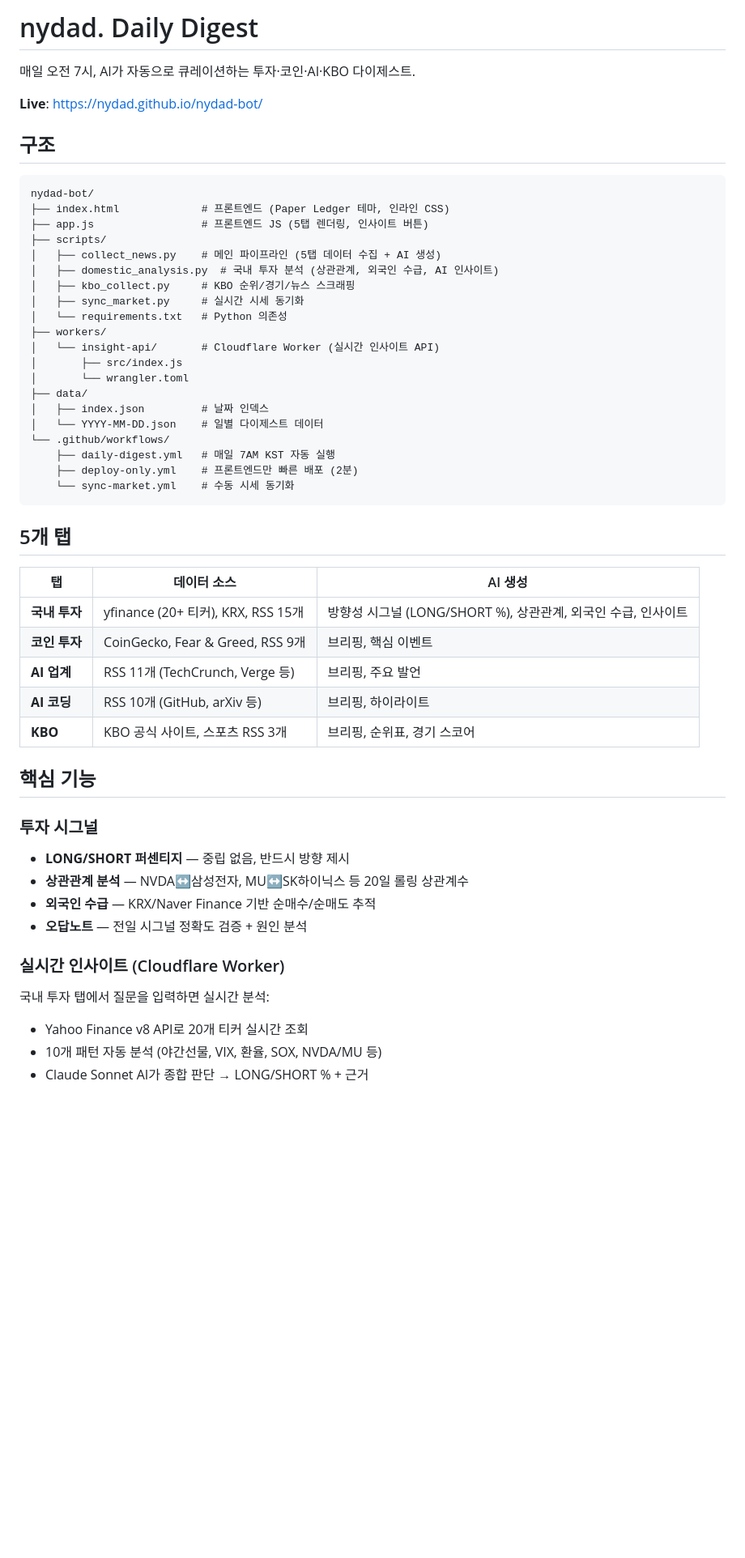
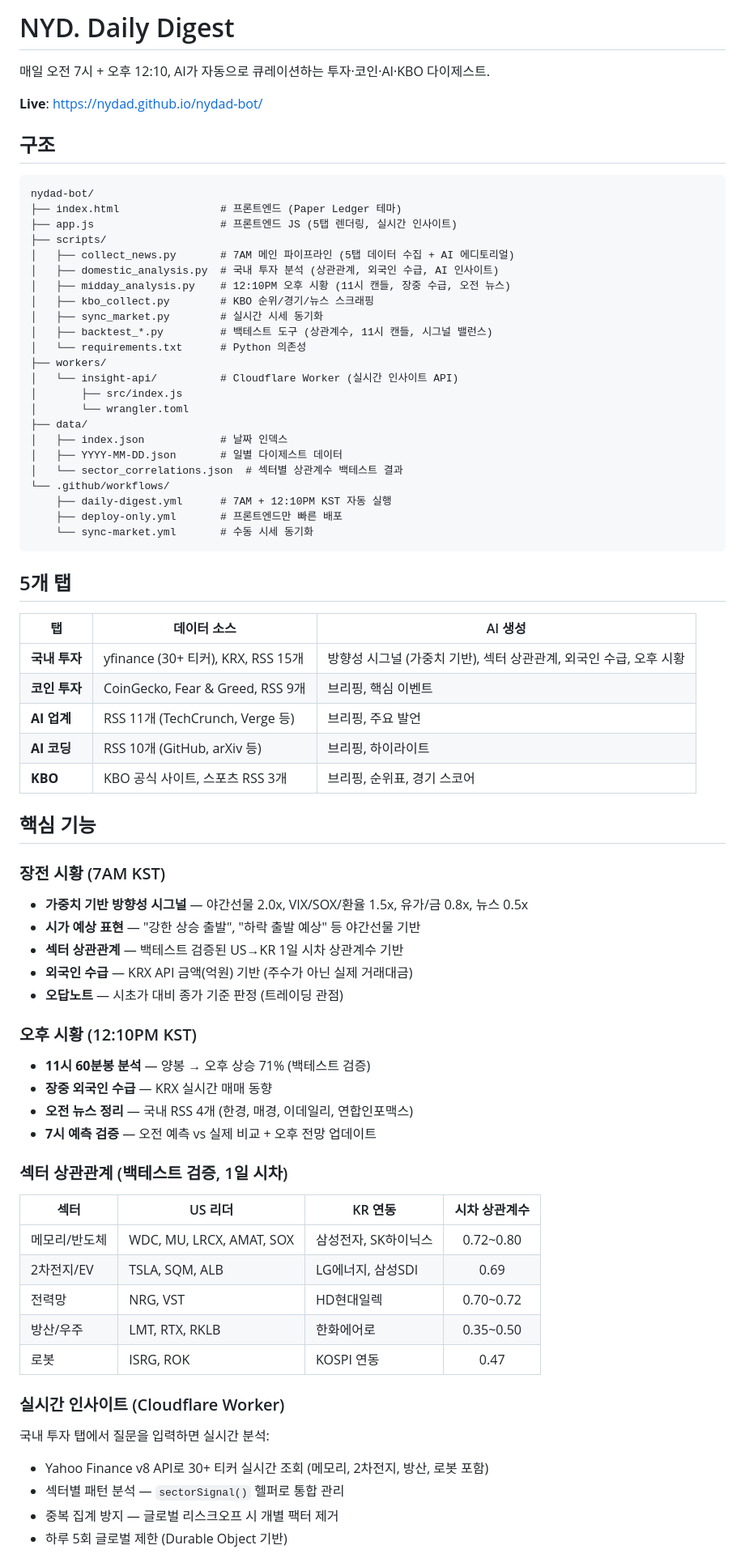
Before and after one commit to nydad/nydad-bot, a Markdown page: README.md, the part around one of its changes. Shown at 81% size. Drawn GitHub-style; blank space fills up the shorter version.

````diff
--- a/README.md
+++ b/README.md
@@ -1,6 +1,6 @@
-# nydad. Daily Digest
+# NYD. Daily Digest
 
-매일 오전 7시, AI가 자동으로 큐레이션하는 투자·코인·AI·KBO 다이제스트.
+매일 오전 7시 + 오후 12:10, AI가 자동으로 큐레이션하는 투자·코인·AI·KBO 다이제스트.
 
 **Live**: https://nydad.github.io/nydad-bot/
 
@@ -8,32 +8,35 @@
 
 ```
 nydad-bot/
-├── index.html             # 프론트엔드 (Paper Ledger 테마, 인라인 CSS)
-├── app.js                 # 프론트엔드 JS (5탭 렌더링, 인사이트 버튼)
+├── index.html                # 프론트엔드 (Paper Ledger 테마)
+├── app.js                    # 프론트엔드 JS (5탭 렌더링, 실시간 인사이트)
 ├── scripts/
-│   ├── collect_news.py    # 메인 파이프라인 (5탭 데이터 수집 + AI 생성)
+│   ├── collect_news.py       # 7AM 메인 파이프라인 (5탭 데이터 수집 + AI 에디토리얼)
 │   ├── domestic_analysis.py  # 국내 투자 분석 (상관관계, 외국인 수급, AI 인사이트)
-│   ├── kbo_collect.py     # KBO 순위/경기/뉴스 스크래핑
-│   ├── sync_market.py     # 실시간 시세 동기화
-│   └── requirements.txt   # Python 의존성
+│   ├── midday_analysis.py    # 12:10PM 오후 시황 (11시 캔들, 장중 수급, 오전 뉴스)
+│   ├── kbo_collect.py        # KBO 순위/경기/뉴스 스크래핑
+│   ├── sync_market.py        # 실시간 시세 동기화
+│   ├── backtest_*.py         # 백테스트 도구 (상관계수, 11시 캔들, 시그널 밸런스)
+│   └── requirements.txt      # Python 의존성
 ├── workers/
-│   └── insight-api/       # Cloudflare Worker (실시간 인사이트 API)
+│   └── insight-api/          # Cloudflare Worker (실시간 인사이트 API)
 │       ├── src/index.js
 │       └── wrangler.toml
 ├── data/
-│   ├── index.json         # 날짜 인덱스
-│   └── YYYY-MM-DD.json    # 일별 다이제스트 데이터
+│   ├── index.json            # 날짜 인덱스
+│   ├── YYYY-MM-DD.json       # 일별 다이제스트 데이터
+│   └── sector_correlations.json  # 섹터별 상관계수 백테스트 결과
 └── .github/workflows/
-    ├── daily-digest.yml   # 매일 7AM KST 자동 실행
-    ├── deploy-only.yml    # 프론트엔드만 빠른 배포 (2분)
-    └── sync-market.yml    # 수동 시세 동기화
+    ├── daily-digest.yml      # 7AM + 12:10PM KST 자동 실행
+    ├── deploy-only.yml       # 프론트엔드만 빠른 배포
+    └── sync-market.yml       # 수동 시세 동기화
 ```
 
 ## 5개 탭
 
 | 탭 | 데이터 소스 | AI 생성 |
 |----|------------|---------|
-| **국내 투자** | yfinance (20+ 티커), KRX, RSS 15개 | 방향성 시그널 (LONG/SHORT %), 상관관계, 외국인 수급, 인사이트 |
+| **국내 투자** | yfinance (30+ 티커), KRX, RSS 15개 | 방향성 시그널 (가중치 기반), 섹터 상관관계, 외국인 수급, 오후 시황 |
 | **코인 투자** | CoinGecko, Fear & Greed, RSS 9개 | 브리핑, 핵심 이벤트 |
 | **AI 업계** | RSS 11개 (TechCrunch, Verge 등) | 브리핑, 주요 발언 |
 | **AI 코딩** | RSS 10개 (GitHub, arXiv 등) | 브리핑, 하이라이트 |
@@ -41,15 +44,33 @@ nydad-bot/
 
 ## 핵심 기능
 
-### 투자 시그널
-- **LONG/SHORT 퍼센티지** — 중립 없음, 반드시 방향 제시
-- **상관관계 분석** — NVDA↔삼성전자, MU↔SK하이닉스 등 20일 롤링 상관계수
-- **외국인 수급** — KRX/Naver Finance 기반 순매수/순매도 추적
-- **오답노트** — 전일 시그널 정확도 검증 + 원인 분석
+### 장전 시황 (7AM KST)
+- **가중치 기반 방향성 시그널** — 야간선물 2.0x, VIX/SOX/환율 1.5x, 유가/금 0.8x, 뉴스 0.5x
+- **시가 예상 표현** — "강한 상승 출발", "하락 출발 예상" 등 야간선물 기반
+- **섹터 상관관계** — 백테스트 검증된 US→KR 1일 시차 상관계수 기반
+- **외국인 수급** — KRX API 금액(억원) 기반 (주수가 아닌 실제 거래대금)
+- **오답노트** — 시초가 대비 종가 기준 판정 (트레이딩 관점)
+
+### 오후 시황 (12:10PM KST)
+- **11시 60분봉 분석** — 양봉 → 오후 상승 71% (백테스트 검증)
+- **장중 외국인 수급** — KRX 실시간 매매 동향
+- **오전 뉴스 정리** — 국내 RSS 4개 (한경, 매경, 이데일리, 연합인포맥스)
+- **7시 예측 검증** — 오전 예측 vs 실제 비교 + 오후 전망 업데이트
+
+### 섹터 상관관계 (백테스트 검증, 1일 시차)
+
+| 섹터 | US 리더 | KR 연동 | 시차 상관계수 |
+|------|---------|---------|:---:|
+| 메모리/반도체 | WDC, MU, LRCX, AMAT, SOX | 삼성전자, SK하이닉스 | 0.72~0.80 |
+| 2차전지/EV | TSLA, SQM, ALB | LG에너지, 삼성SDI | 0.69 |
+| 전력망 | NRG, VST | HD현대일렉 | 0.70~0.72 |
+| 방산/우주 | LMT, RTX, RKLB | 한화에어로 | 0.35~0.50 |
+| 로봇 | ISRG, ROK | KOSPI 연동 | 0.47 |
 
 ### 실시간 인사이트 (Cloudflare Worker)
 국내 투자 탭에서 질문을 입력하면 실시간 분석:
-- Yahoo Finance v8 API로 20개 티커 실시간 조회
-- 10개 패턴 자동 분석 (야간선물, VIX, 환율, SOX, NVDA/MU 등)
-- Claude Sonnet AI가 종합 판단 → LONG/SHORT % + 근거
+- Yahoo Finance v8 API로 30+ 티커 실시간 조회 (메모리, 2차전지, 방산, 로봇 포함)
+- 섹터별 패턴 분석 — `sectorSignal()` 헬퍼로 통합 관리
+- 중복 집계 방지 — 글로벌 리스크오프 시 개별 팩터 제거
+- 하루 5회 글로벌 제한 (Durable Object 기반)
 
````
Also changed, not shown: other parts of README.md (+48 -45 lines).
